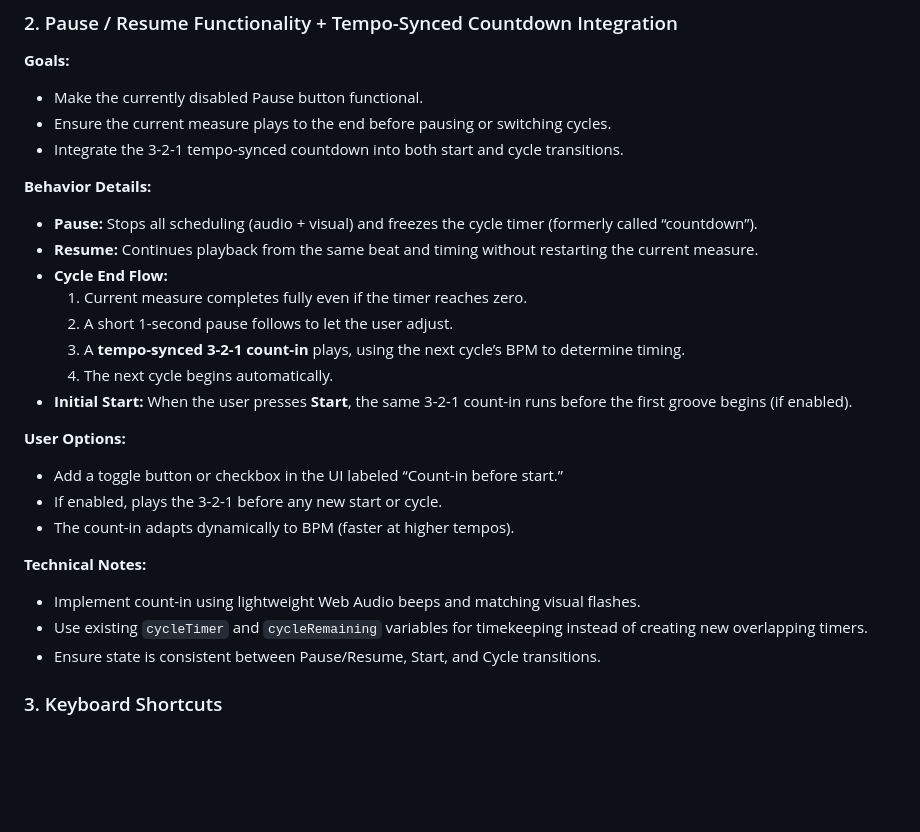
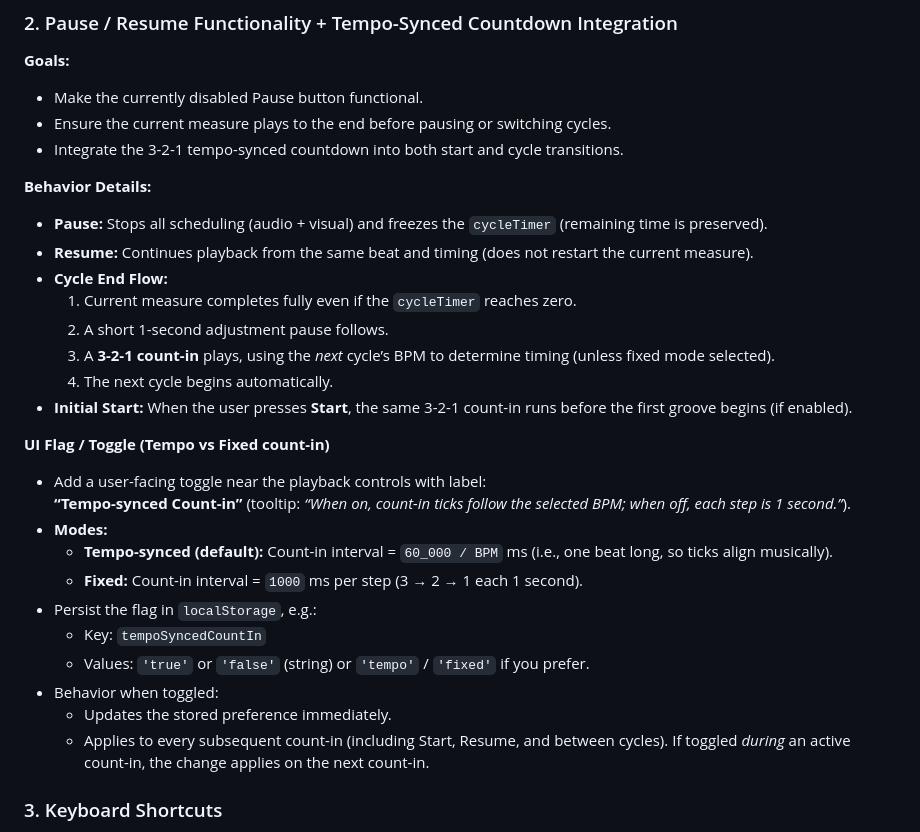
Before and after one commit to InsertCleverNameHere/Drums-Trainer, a Markdown page: roadmap.md, the part around the change. GitHub-like rendering; blank space fills up the shorter version.

```diff
--- a/roadmap.md
+++ b/roadmap.md
@@ -53,24 +53,27 @@
 - Integrate the 3-2-1 tempo-synced countdown into both start and cycle transitions.
 
 **Behavior Details:**
-- **Pause:** Stops all scheduling (audio + visual) and freezes the cycle timer (formerly called “countdown”).
-- **Resume:** Continues playback from the same beat and timing without restarting the current measure.
+- **Pause:** Stops all scheduling (audio + visual) and freezes the `cycleTimer` (remaining time is preserved).
+- **Resume:** Continues playback from the same beat and timing (does not restart the current measure).
 - **Cycle End Flow:**
-  1. Current measure completes fully even if the timer reaches zero.
-  2. A short 1-second pause follows to let the user adjust.
-  3. A **tempo-synced 3-2-1 count-in** plays, using the next cycle’s BPM to determine timing.
+  1. Current measure completes fully even if the `cycleTimer` reaches zero.
+  2. A short 1-second adjustment pause follows.
+  3. A **3-2-1 count-in** plays, using the *next* cycle’s BPM to determine timing (unless fixed mode selected).
   4. The next cycle begins automatically.
 - **Initial Start:** When the user presses **Start**, the same 3-2-1 count-in runs before the first groove begins (if enabled).
 
-**User Options:**
-- Add a toggle button or checkbox in the UI labeled “Count-in before start.”
-- If enabled, plays the 3-2-1 before any new start or cycle.
-- The count-in adapts dynamically to BPM (faster at higher tempos).
-
-**Technical Notes:**
-- Implement count-in using lightweight Web Audio beeps and matching visual flashes.
-- Use existing `cycleTimer` and `cycleRemaining` variables for timekeeping instead of creating new overlapping timers.
-- Ensure state is consistent between Pause/Resume, Start, and Cycle transitions.
+**UI Flag / Toggle (Tempo vs Fixed count-in)**
+- Add a user-facing toggle near the playback controls with label:
+  **“Tempo-synced Count-in”** (tooltip: *“When on, count-in ticks follow the selected BPM; when off, each step is 1 second.”*).
+- **Modes:**
+  - **Tempo-synced (default):** Count-in interval = `60_000 / BPM` ms (i.e., one beat long, so ticks align musically).
+  - **Fixed:** Count-in interval = `1000` ms per step (3 → 2 → 1 each 1 second).
+- Persist the flag in `localStorage`, e.g.:
+  - Key: `tempoSyncedCountIn`
+  - Values: `'true'` or `'false'` (string) or `'tempo'` / `'fixed'` if you prefer.
+- Behavior when toggled:
+  - Updates the stored preference immediately.
+  - Applies to every subsequent count-in (including Start, Resume, and between cycles). If toggled *during* an active count-in, the change applies on the next count-in.
 
 ### 3. Keyboard Shortcuts
 - Space → Start/Stop
```
